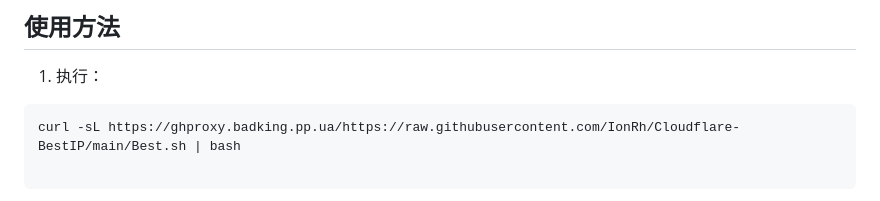
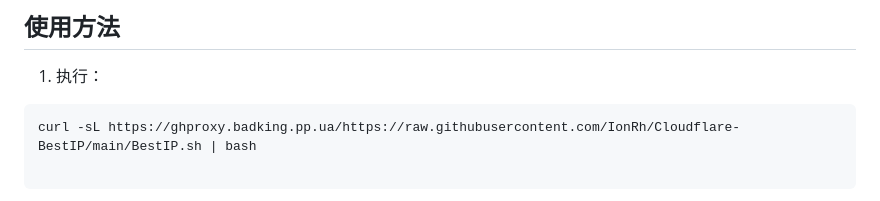
Before and after one commit to kwxos/CF-Ali-DNSpod-ddns-IP, a Markdown page: README.md, the part around the change. Rendered like a GitHub page.

````diff
--- a/README.md
+++ b/README.md
@@ -124,7 +124,7 @@ Cloudflare BestIP 是一个高效的 IP 优选工具，通过Golang重构，借
 1. 执行：
 
 ```
-curl -sL https://ghproxy.badking.pp.ua/https://raw.githubusercontent.com/IonRh/Cloudflare-BestIP/main/Best.sh | bash
+curl -sL https://ghproxy.badking.pp.ua/https://raw.githubusercontent.com/IonRh/Cloudflare-BestIP/main/BestIP.sh | bash
 
 ```
 
````
